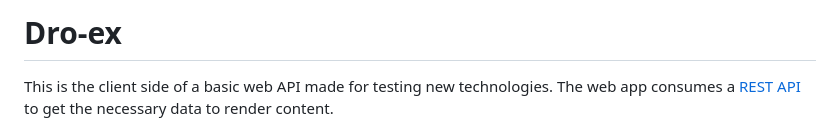
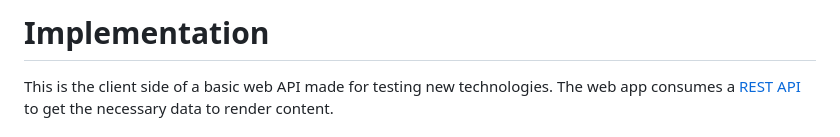
Before and after one commit to bacaxnot/sue-js, a Markdown page: ReadMe.md, the part around the change. Drawn GitHub-style.

```diff
--- a/ReadMe.md
+++ b/ReadMe.md
@@ -1,5 +1,5 @@
 <!-- Project introduction -->
-# **Dro-ex**
+# **Implementation**
 This is the client side of a basic web API made for testing new technologies. The web app consumes a [REST API](https://github.com/cala-js/coex-test-api) to get the necessary data to render content.
 
 <!-- Component API introduction -->
```
